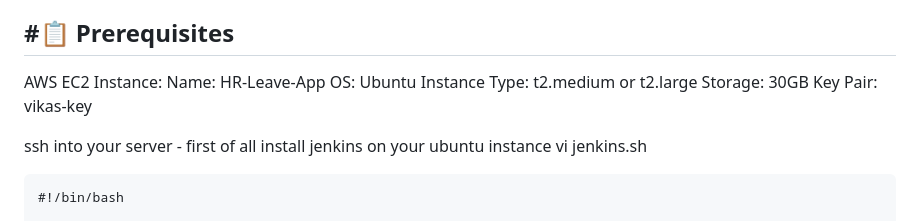
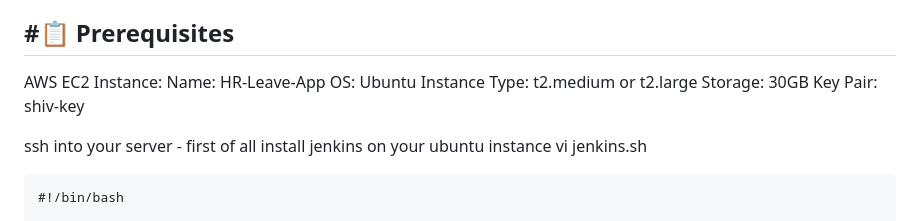
Before and after one commit to Shivsamb-Jalkote/HR-Leave_App, a Markdown page: README.md, the part around the change. Rendered like a GitHub page.

```diff
--- a/README.md
+++ b/README.md
@@ -15,7 +15,7 @@ Name: HR-Leave-App
 OS: Ubuntu
 Instance Type: t2.medium or t2.large
 Storage: 30GB
-Key Pair: vikas-key
+Key Pair: shiv-key
 
 
 ssh into your server -
```
